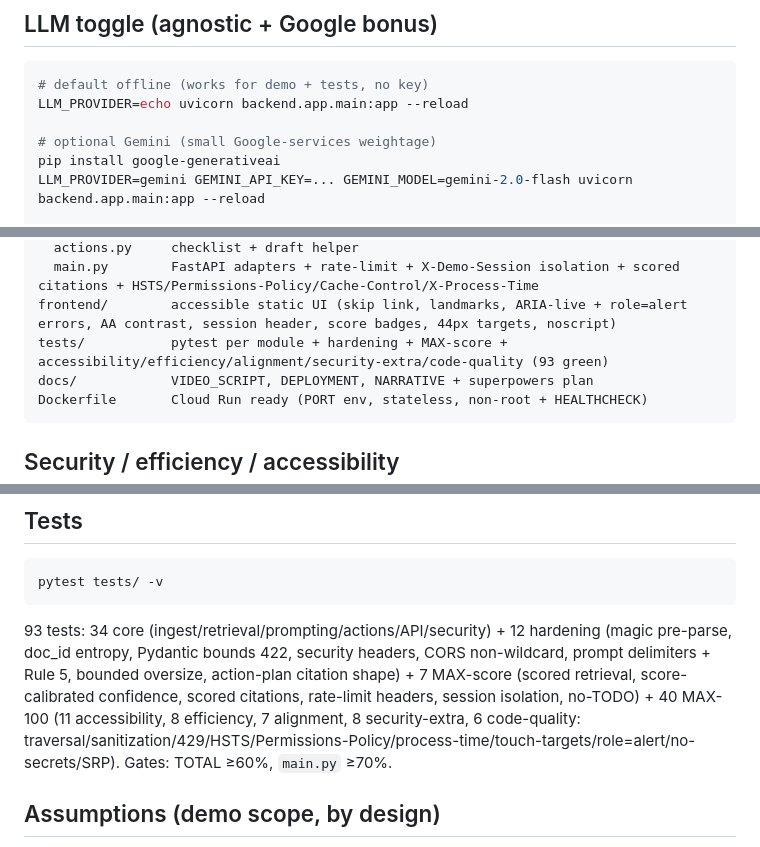
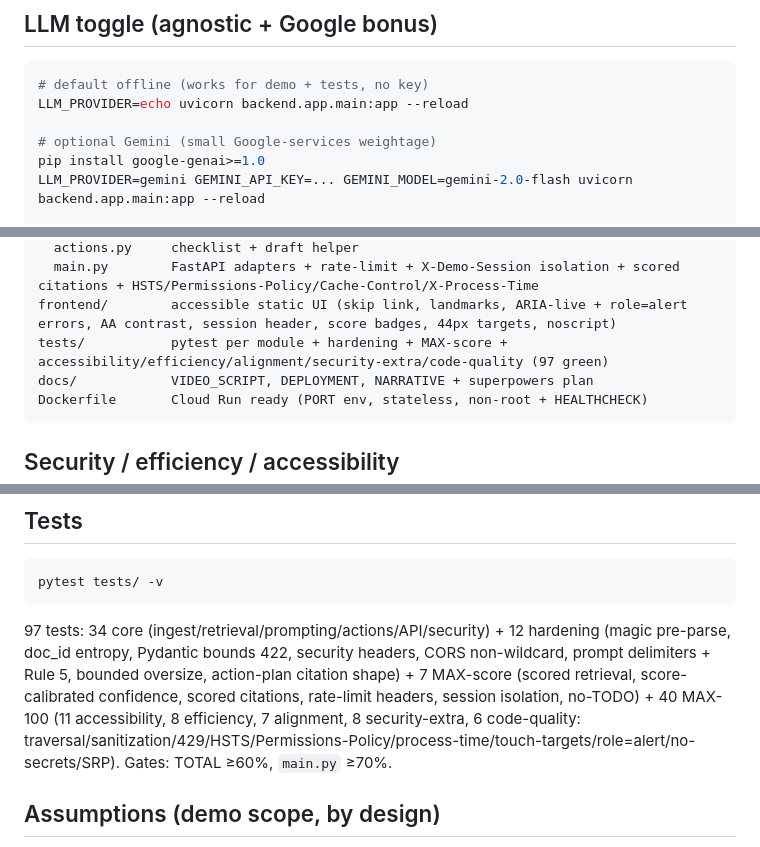
Before and after one commit to DangerRohit84/Al-for-Legal-Assistance-Access, a Markdown page: README.md, 3 parts joined by grey strips. GitHub-like rendering.

Commit message:
Fix README nits: google-genai install + 93->97 test counts

````diff
--- a/README.md
+++ b/README.md
@@ -45,7 +45,7 @@ uvicorn backend.app.main:app --reload --port 8000
 LLM_PROVIDER=echo uvicorn backend.app.main:app --reload
 
 # optional Gemini (small Google-services weightage)
-pip install google-generativeai
+pip install google-genai>=1.0
 LLM_PROVIDER=gemini GEMINI_API_KEY=... GEMINI_MODEL=gemini-2.0-flash uvicorn backend.app.main:app --reload
 
 # any OpenAI-compatible endpoint (open-source servers, gateways)
@@ -74,7 +74,7 @@ backend/app/
   actions.py     checklist + draft helper
   main.py        FastAPI adapters + rate-limit + X-Demo-Session isolation + scored citations + HSTS/Permissions-Policy/Cache-Control/X-Process-Time
 frontend/        accessible static UI (skip link, landmarks, ARIA-live + role=alert errors, AA contrast, session header, score badges, 44px targets, noscript)
-tests/           pytest per module + hardening + MAX-score + accessibility/efficiency/alignment/security-extra/code-quality (93 green)
+tests/           pytest per module + hardening + MAX-score + accessibility/efficiency/alignment/security-extra/code-quality (97 green)
 docs/            VIDEO_SCRIPT, DEPLOYMENT, NARRATIVE + superpowers plan
 Dockerfile       Cloud Run ready (PORT env, stateless, non-root + HEALTHCHECK)
 ```
@@ -91,7 +91,7 @@ Dockerfile       Cloud Run ready (PORT env, stateless, non-root + HEALTHCHECK)
 pytest tests/ -v
 ```
 
-93 tests: 34 core (ingest/retrieval/prompting/actions/API/security) + 12 hardening (magic pre-parse, doc_id entropy, Pydantic bounds 422, security headers, CORS non-wildcard, prompt delimiters + Rule 5, bounded oversize, action-plan citation shape) + 7 MAX-score (scored retrieval, score-calibrated confidence, scored citations, rate-limit headers, session isolation, no-TODO) + 40 MAX-100 (11 accessibility, 8 efficiency, 7 alignment, 8 security-extra, 6 code-quality: traversal/sanitization/429/HSTS/Permissions-Policy/process-time/touch-targets/role=alert/no-secrets/SRP). Gates: TOTAL ≥60%, `main.py` ≥70%.
+97 tests: 34 core (ingest/retrieval/prompting/actions/API/security) + 12 hardening (magic pre-parse, doc_id entropy, Pydantic bounds 422, security headers, CORS non-wildcard, prompt delimiters + Rule 5, bounded oversize, action-plan citation shape) + 7 MAX-score (scored retrieval, score-calibrated confidence, scored citations, rate-limit headers, session isolation, no-TODO) + 40 MAX-100 (11 accessibility, 8 efficiency, 7 alignment, 8 security-extra, 6 code-quality: traversal/sanitization/429/HSTS/Permissions-Policy/process-time/touch-targets/role=alert/no-secrets/SRP). Gates: TOTAL ≥60%, `main.py` ≥70%.
 
 ## Assumptions (demo scope, by design)
 
````
Also changed, not shown: other parts of README.md (+2 -2 lines).
